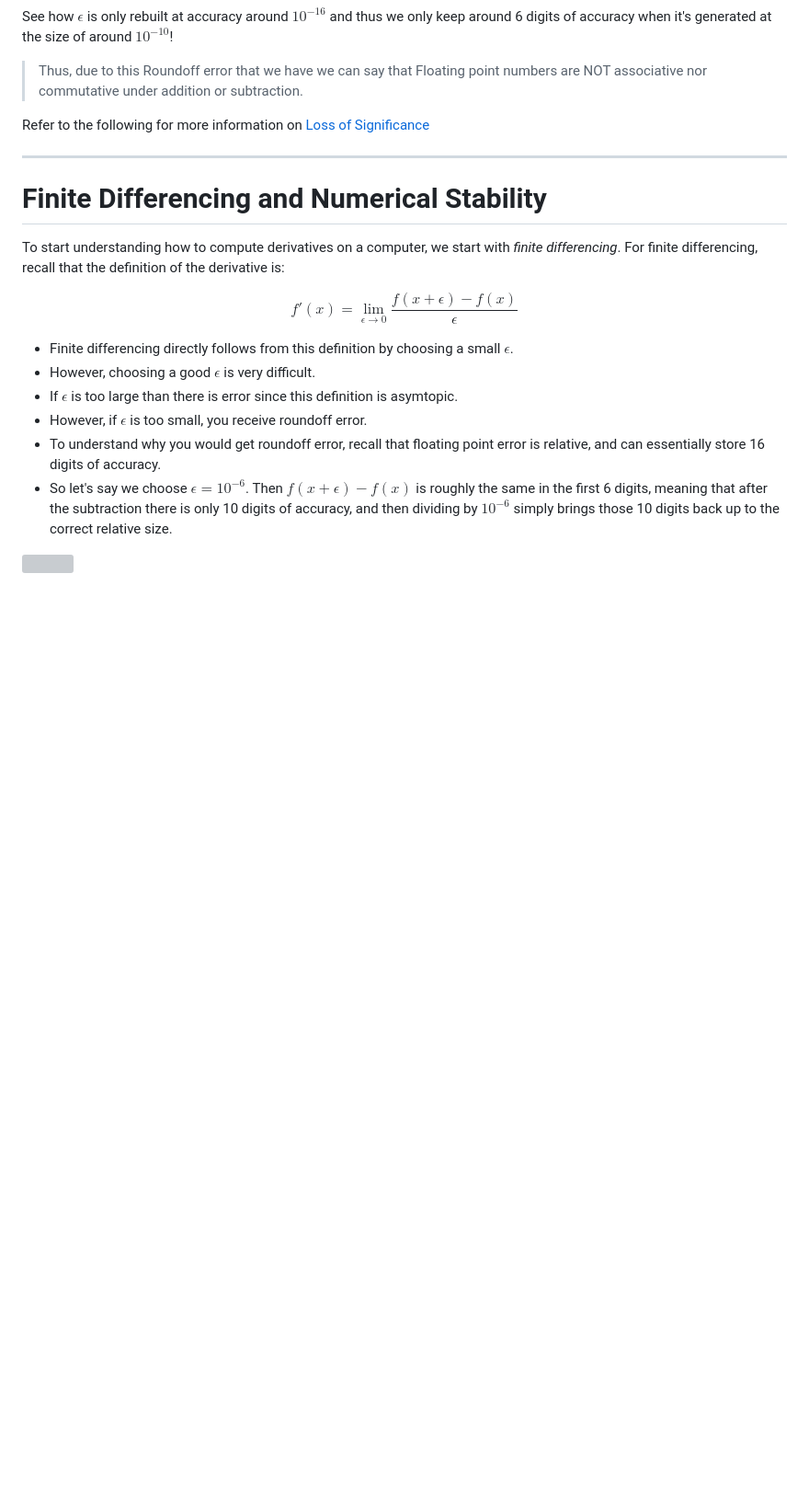
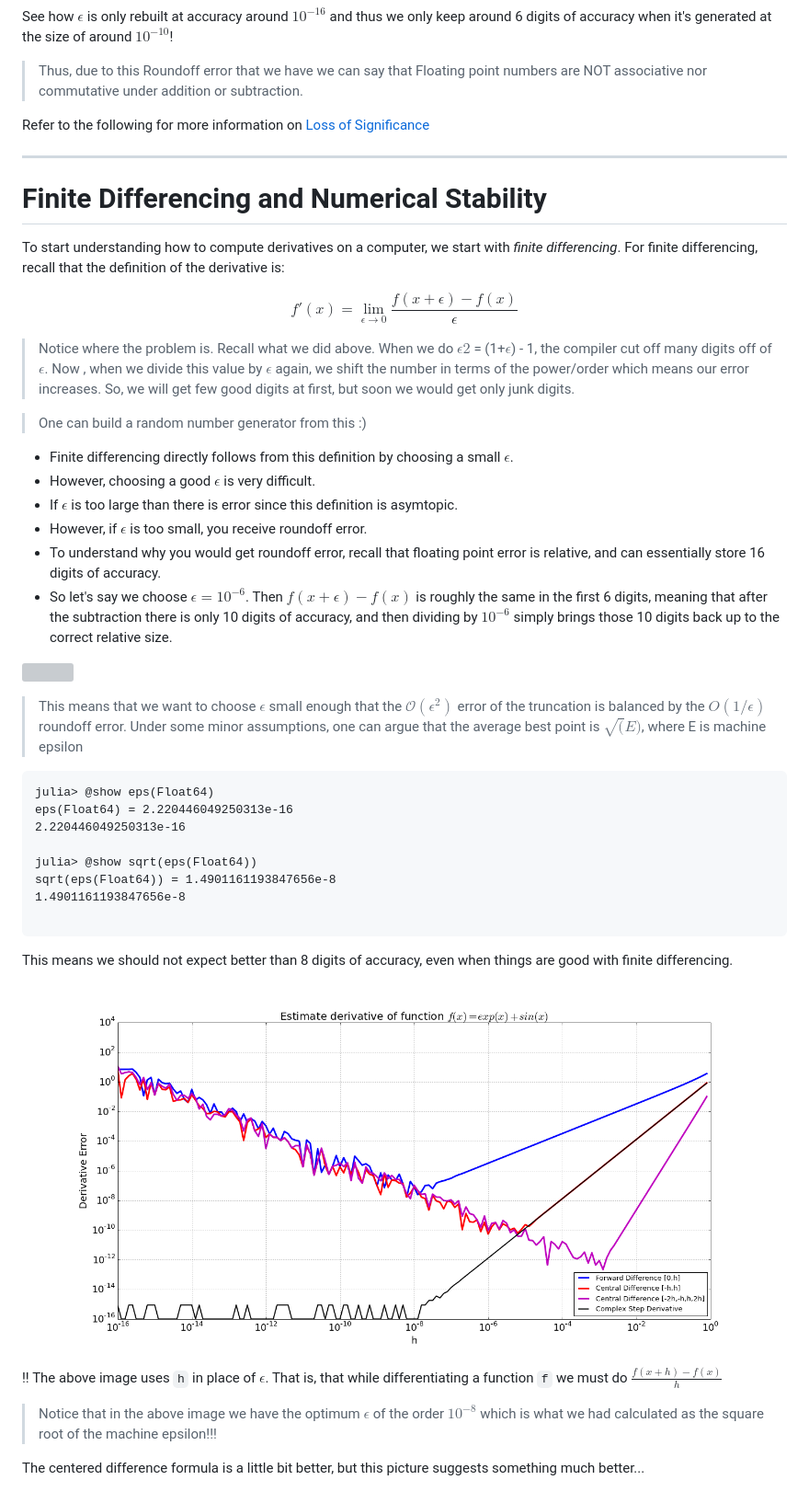
Before and after one commit to Rohit01-zoey/Chemical-Neural-Nets, a Markdown page: Notes/Forward-Mode Automatic Differentiation via high dimensional algebras.md, the part around the change. Shown: that part at 92% size. Rendered like a GitHub page; pictures changed too: Images/derivative vs epsilon.png (added); blank space fills up the shorter version; grey boxes are pictures that could not be loaded.

Commit message:
AD updated

````diff
--- a/Notes/Forward-Mode Automatic Differentiation via high dimensional algebras.md
+++ b/Notes/Forward-Mode Automatic Differentiation via high dimensional algebras.md
@@ -107,7 +107,9 @@ To start understanding how to compute derivatives on a computer, we start with
 the derivative is:
 
 $$f'(x) = \lim_{\epsilon \rightarrow 0} \frac{f(x+\epsilon)-f(x)}{\epsilon}$$
+> Notice where the problem is. Recall what we did above. When we do $\epsilon 2$ = (1+$\epsilon$) - 1, the compiler cut off many digits off of $\epsilon$. Now , when we divide this value by $\epsilon$ again, we shift the number in terms of the power/order which means our error increases. So, we will get few good digits at first, but soon we would get only junk digits.
 
+> One can build a random number generator from this :)
 * Finite differencing directly follows from this definition by choosing a small
 $\epsilon$.
 * However, choosing a good $\epsilon$ is very difficult.
@@ -119,3 +121,29 @@ accuracy, and then dividing by $10^{-6}$ simply brings those 10 digits back up
 to the correct relative size.
 
 ![](https://www.researchgate.net/profile/Jongrae_Kim/publication/267216155/figure/fig1/AS:651888458493955@1532433728729/Finite-Difference-Error-Versus-Step-Size.png)
+
+
+> This means that we want to choose $\epsilon$ small enough that the
+$\mathcal{O}(\epsilon^2)$ error of the truncation is balanced by the $O(1/\epsilon)$
+roundoff error. Under some minor assumptions, one can argue that the average
+best point is $\sqrt(E)$, where E is machine epsilon
+
+```julia-repl
+julia> @show eps(Float64)
+eps(Float64) = 2.220446049250313e-16
+2.220446049250313e-16
+
+julia> @show sqrt(eps(Float64))
+sqrt(eps(Float64)) = 1.4901161193847656e-8
+1.4901161193847656e-8
+
+```
+This means we should not expect better than 8 digits of accuracy, even when
+things are good with finite differencing.
+
+![](../Images/derivative%20vs%20epsilon.png)
+!! The above image uses `h` in place of $\epsilon$. That is, that while differentiating a function `f` we must do $\frac{f(x+h) - f(x)}{h}$
+> Notice that in the above image we have the  optimum $\epsilon$ of the order $10^{-8}$ which is what we had calculated as the square root of the machine epsilon!!!
+
+The centered difference formula is a little bit better, but this picture
+suggests something much better...
````
